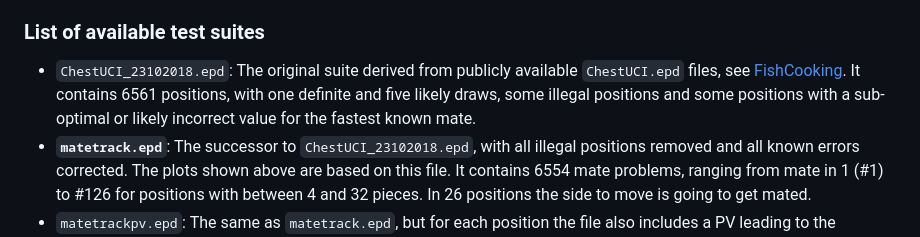
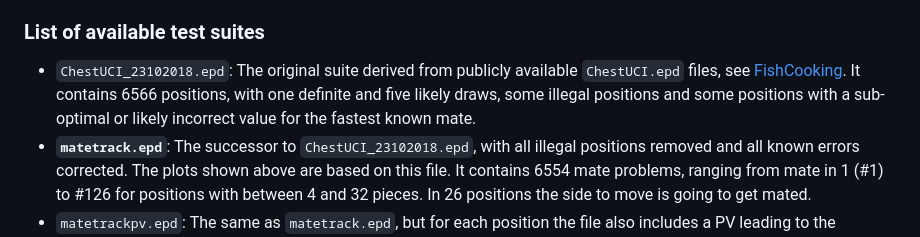
Before and after one commit to vondele/matetrack, a Markdown page: README.md, the part around the change. Drawn GitHub-style.

Commit message:
correct count in readme

```diff
--- a/README.md
+++ b/README.md
@@ -68,7 +68,7 @@ contains illegal moves or does not end in checkmate.
 
 ### List of available test suites
 
-* `ChestUCI_23102018.epd`: The original suite derived from publicly available `ChestUCI.epd` files, see [FishCooking](https://groups.google.com/g/fishcooking/c/lh1jTS4U9LU/m/zrvoYQZUCQAJ). It contains 6561 positions, with one definite and five likely draws, some illegal positions and some positions with a sub-optimal or likely incorrect value for the fastest known mate.
+* `ChestUCI_23102018.epd`: The original suite derived from publicly available `ChestUCI.epd` files, see [FishCooking](https://groups.google.com/g/fishcooking/c/lh1jTS4U9LU/m/zrvoYQZUCQAJ). It contains 6566 positions, with one definite and five likely draws, some illegal positions and some positions with a sub-optimal or likely incorrect value for the fastest known mate.
 * **`matetrack.epd`**: The successor to `ChestUCI_23102018.epd`, with all illegal positions removed and all known errors corrected. The plots shown above are based on this file. It contains 6554 mate problems, ranging from mate in 1 (#1) to #126 for positions with between 4 and 32 pieces. In 26 positions the side to move is going to get mated.
 * `matetrackpv.epd`: The same as `matetrack.epd`, but for each position the file also includes a PV leading to the checkmate, if such a PV is known.
 * `matedtrack.epd`: Derived from `matetrackpv.epd` by applying a best move in all those positions, where the winning side is to move, and where a best move is known. The order of the positions in `matedtrack.epd` corresponds 1:1 to the order in `matetrack.epd`. So the new test suite still contains 6554 mate problems, but for 6546 of them the side to move is going to get mated.
```
